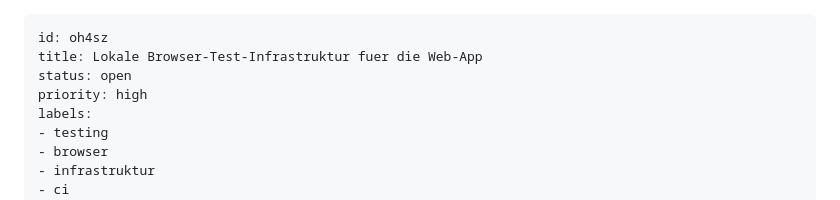
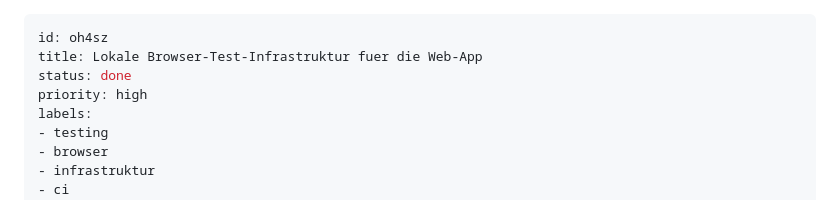
Before and after one commit to GrueneAT/gemeindefinanzen, a Markdown page: .issues/oh4sz-lokale-browser-test-infrastruktur-fuer-die-web-app/ISSUE.md, the part around the change. Rendered like a GitHub page.

Commit message:
oh4sz: chore(issues): mark issue done

```diff
--- a/.issues/oh4sz-lokale-browser-test-infrastruktur-fuer-die-web-app/ISSUE.md
+++ b/.issues/oh4sz-lokale-browser-test-infrastruktur-fuer-die-web-app/ISSUE.md
@@ -1,7 +1,7 @@
 ---
 id: oh4sz
 title: Lokale Browser-Test-Infrastruktur fuer die Web-App
-status: open
+status: done
 priority: high
 labels:
 - testing
```
